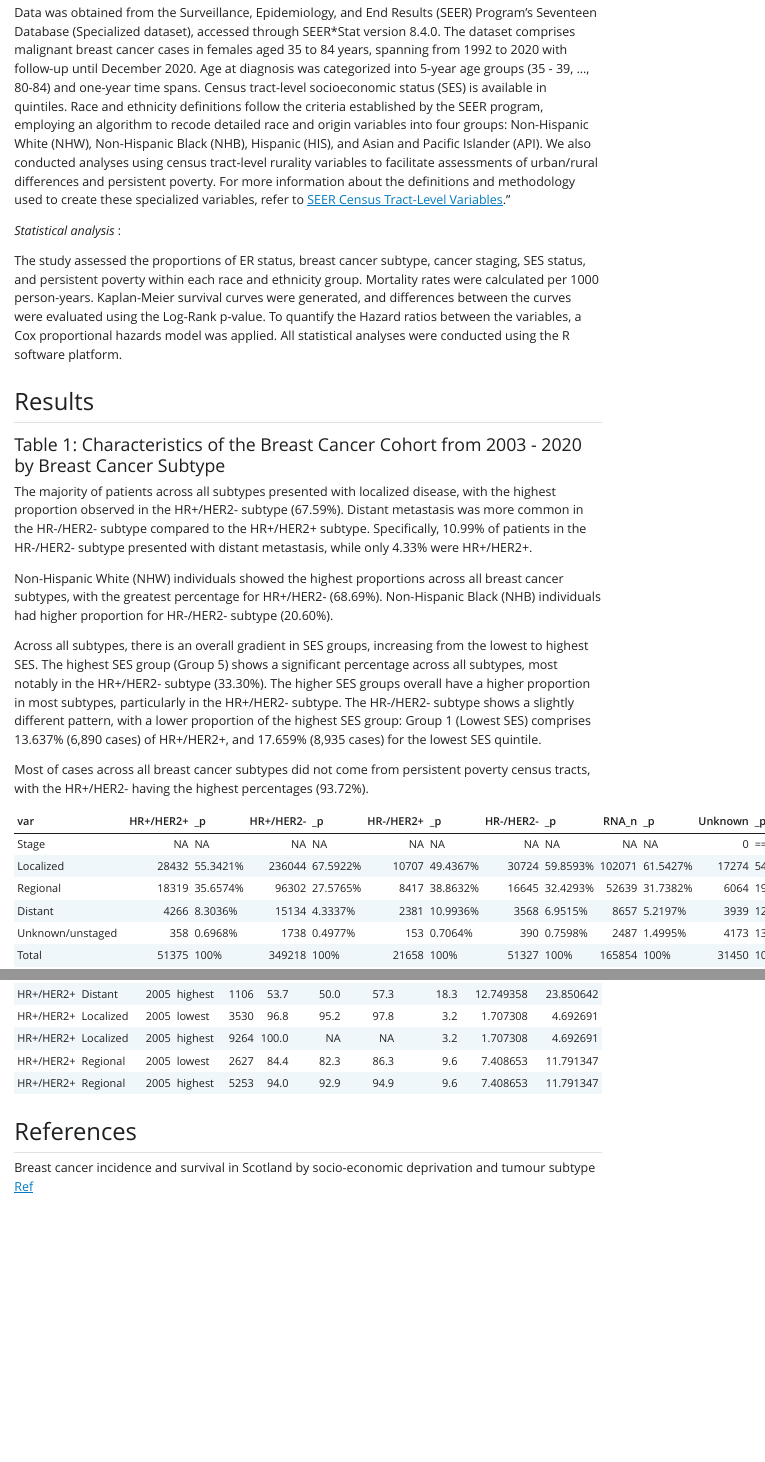
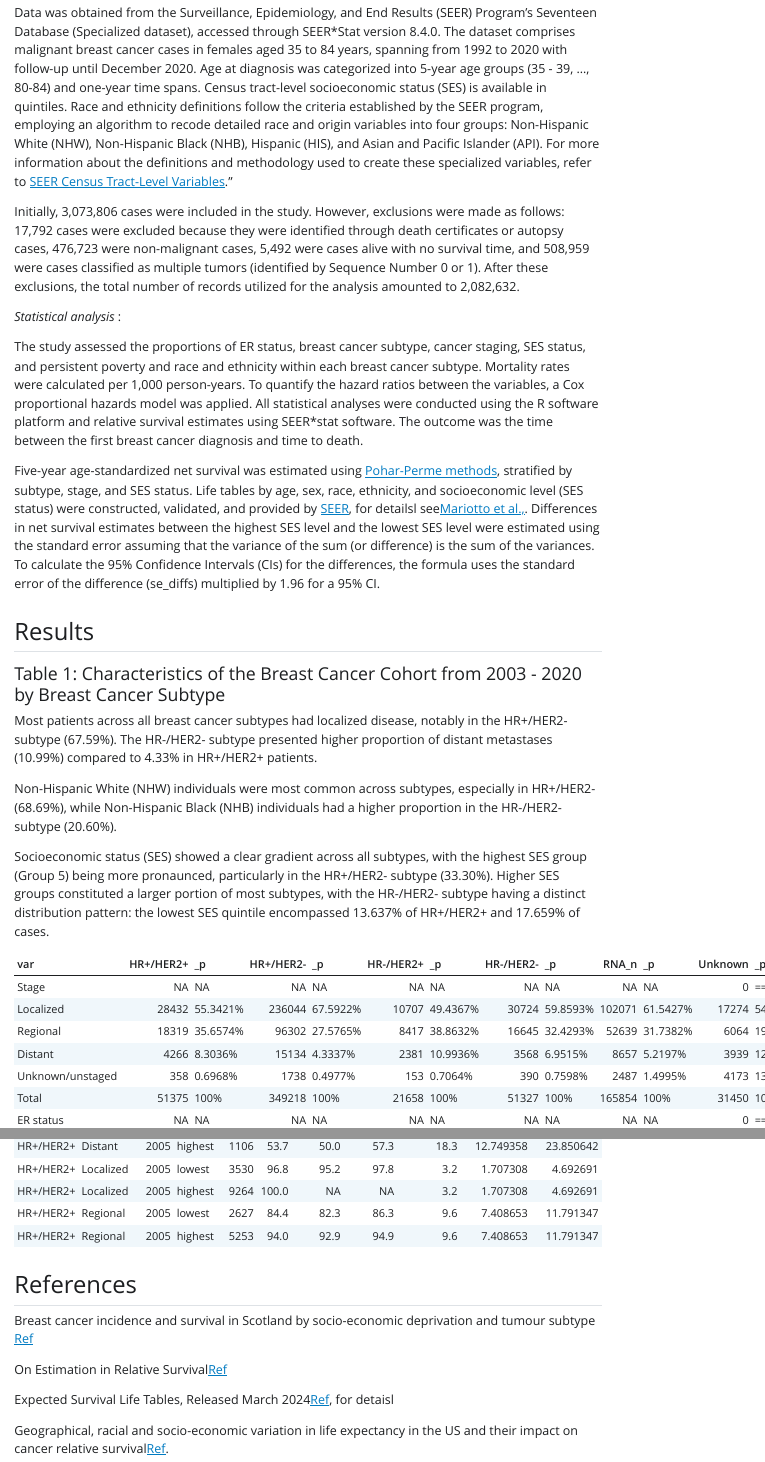
Before and after one commit to filhoalm/Breast_cancer, a Quarto document (Survival_snapshot/seer17_specialized_ses.qmd): the page in a window 1100 px wide, from 480 px down, and a second part further down, joined at a grey line. The pictures show the output file Survival_snapshot/seer17_specialized_ses.html that the author committed with the source, opened offline; Quarto's library style sheets are replaced by a plain one without menus.

Commit message:
Add files via upload

````diff
--- a/Survival_snapshot/seer17_specialized_ses.qmd
+++ b/Survival_snapshot/seer17_specialized_ses.qmd
@@ -15,11 +15,18 @@ We want to understand whether the association of deprivation (yost) differs by b
 
 *Data source*
 
-Data was obtained from the Surveillance, Epidemiology, and End Results (SEER) Program's Seventeen Database (Specialized dataset), accessed through SEER\*Stat version 8.4.0. The dataset comprises malignant breast cancer cases in females aged 35 to 84 years, spanning from 1992 to 2020 with follow-up until December 2020. Age at diagnosis was categorized into 5-year age groups (35 - 39, ..., 80-84) and one-year time spans. Census tract-level socioeconomic status (SES) is available in quintiles. Race and ethnicity definitions follow the criteria established by the SEER program, employing an algorithm to recode detailed race and origin variables into four groups: Non-Hispanic White (NHW), Non-Hispanic Black (NHB), Hispanic (HIS), and Asian and Pacific Islander (API). We also conducted analyses using census tract-level rurality variables to facilitate assessments of urban/rural differences and persistent poverty. For more information about the definitions and methodology used to create these specialized variables, refer to [SEER Census Tract-Level Variables](https://seer.cancer.gov/data/specialized/available-databases/census-tract-request/)."
+Data was obtained from the Surveillance, Epidemiology, and End Results (SEER) Program's Seventeen Database (Specialized dataset), accessed through SEER\*Stat version 8.4.0. The dataset comprises malignant breast cancer cases in females aged 35 to 84 years, spanning from 1992 to 2020 with follow-up until December 2020. Age at diagnosis was categorized into 5-year age groups (35 - 39, ..., 80-84) and one-year time spans. Census tract-level socioeconomic status (SES) is available in quintiles. Race and ethnicity definitions follow the criteria established by the SEER program, employing an algorithm to recode detailed race and origin variables into four groups: Non-Hispanic White (NHW), Non-Hispanic Black (NHB), Hispanic (HIS), and Asian and Pacific Islander (API). For more information about the definitions and methodology used to create these specialized variables, refer to [SEER Census Tract-Level Variables](https://seer.cancer.gov/data/specialized/available-databases/census-tract-request/)."
+
+Initially, 3,073,806 cases were included in the study. However, exclusions were made as follows: 17,792 cases were excluded because they were identified through death certificates or autopsy cases, 476,723 were non-malignant cases, 5,492 were cases alive with no survival time, and 508,959 were cases classified as multiple tumors (identified by Sequence Number 0 or 1). After these exclusions, the total number of records utilized for the analysis amounted to 2,082,632.
+
 
 *Statistical analysis* :
 
-The study assessed the proportions of ER status, breast cancer subtype, cancer staging, SES status, and persistent poverty within each race and ethnicity group. Mortality rates were calculated per 1000 person-years. Kaplan-Meier survival curves were generated, and differences between the curves were evaluated using the Log-Rank p-value. To quantify the Hazard ratios between the variables, a Cox proportional hazards model was applied. All statistical analyses were conducted using the R software platform.
+The study assessed the proportions of ER status, breast cancer subtype, cancer staging, SES status, and persistent poverty and race and ethnicity within each breast cancer subtype. Mortality rates were calculated per 1,000 person-years.  To quantify the hazard ratios between the variables, a Cox proportional hazards model was applied. All statistical analyses were conducted using the R software platform and relative survival estimates using SEER*stat software. The outcome was the time between the first breast cancer diagnosis and time to death.
+
+Five-year age-standardized net survival was estimated using [Pohar-Perme methods]("https://onlinelibrary.wiley.com/doi/abs/10.1111/j.1541-0420.2011.01640.x"), stratified by subtype, stage, and SES status. Life tables by age, sex, race, ethnicity, and socioeconomic level (SES status) were constructed, validated, and provided by [SEER]("https://seer.cancer.gov/expsurvival/"), for detailsl see[ Mariotto et al., ]("https://journals.plos.org/plosone/article?id=10.1371/journal.pone.0201034"). Differences in net survival estimates between the highest SES level and the lowest SES level were estimated using the standard error assuming that the variance of the sum (or difference) is the sum of the variances. To calculate the 95% Confidence Intervals (CIs) for the differences, the formula uses the standard error of the difference (se_diffs) multiplied by 1.96 for a 95% CI.
+
+
 
 ## Results
 
@@ -48,14 +55,11 @@ library(forcats)
 ```
 
 
-The majority of patients across all subtypes presented with localized disease, with the highest proportion observed in the HR+/HER2- subtype (67.59%). Distant metastasis was more common in the HR-/HER2- subtype compared to the HR+/HER2+ subtype. Specifically, 10.99% of patients in the HR-/HER2- subtype presented with distant metastasis, while only 4.33% were HR+/HER2+.
-
-Non-Hispanic White (NHW) individuals showed the highest proportions across all breast cancer subtypes, with the greatest percentage for HR+/HER2- (68.69%). Non-Hispanic Black (NHB) individuals had higher proportion for HR-/HER2- subtype (20.60%).
-
-
-Across all subtypes, there is an overall gradient in SES groups, increasing from the lowest to highest SES. The highest SES group (Group 5) shows a significant percentage across all subtypes, most notably in the HR+/HER2- subtype (33.30%). The higher SES groups overall have a higher proportion in most subtypes, particularly in the HR+/HER2- subtype. The HR-/HER2- subtype shows a slightly different pattern, with a lower proportion of the highest SES group: Group 1 (Lowest SES) comprises 13.637% (6,890 cases) of HR+/HER2+, and 17.659% (8,935 cases) for the lowest SES quintile.
-
-Most of cases across all breast cancer subtypes did not come from persistent poverty census tracts, with the HR+/HER2- having the highest percentages (93.72%).
+Most patients across all breast cancer subtypes had localized disease, notably in the HR+/HER2- subtype (67.59%). The HR-/HER2- subtype presented higher proportion of distant metastases (10.99%) compared to 4.33% in HR+/HER2+ patients.
+
+Non-Hispanic White (NHW) individuals were most common across subtypes, especially in HR+/HER2- (68.69%), while Non-Hispanic Black (NHB) individuals had a higher proportion in the HR-/HER2- subtype (20.60%).
+
+Socioeconomic status (SES) showed a clear gradient across all subtypes, with the highest SES group (Group 5) being more pronaunced, particularly in the HR+/HER2- subtype (33.30%). Higher SES groups constituted a larger portion of most subtypes, with the HR-/HER2- subtype having a distinct distribution pattern: the lowest SES quintile encompassed 13.637% of HR+/HER2+ and 17.659% of cases.
 
 
 ```{r, message=FALSE, warning=FALSE, echo=FALSE}
@@ -1541,3 +1541,9 @@ knitr::kable(df8, col.names = gsub("[.]", " ", names(df8)))
 ## References
 
 Breast cancer incidence and survival in Scotland by socio-economic deprivation and tumour subtype [Ref]("https://pubmed.ncbi.nlm.nih.gov/35648299/")
+
+On Estimation in Relative Survival[Ref]("https://onlinelibrary.wiley.com/doi/abs/10.1111/j.1541-0420.2011.01640.x")
+
+Expected Survival Life Tables, Released March 2024[Ref]("https://seer.cancer.gov/expsurvival/"), for detaisl
+
+Geographical, racial and socio-economic variation in life expectancy in the US and their impact on cancer relative survival[Ref]("https://journals.plos.org/plosone/article?id=10.1371/journal.pone.0201034").
````
Also changed, not shown: Survival_snapshot/seer17_specialized_ses.html, Survival_snapshot/seer17_specialized_ses.qmd (12 more changed lines).
